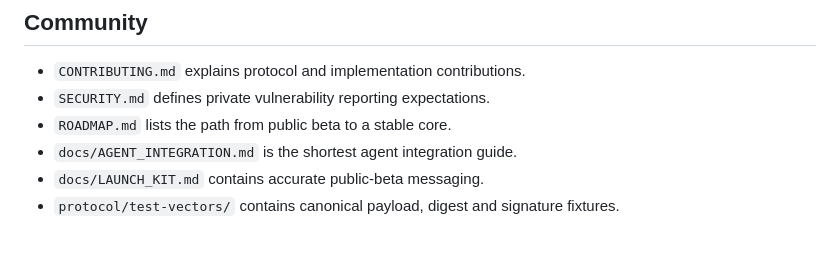
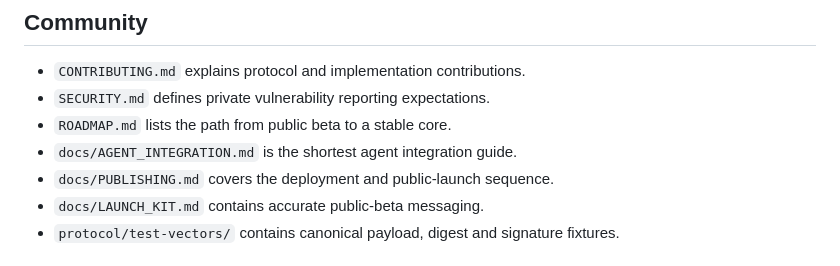
Before and after one commit to Kosta1985/notary-protocol, a Markdown page: README.md, the part around the change. Drawn GitHub-style.

Commit message:
Document the safe public launch sequence

```diff
--- a/README.md
+++ b/README.md
@@ -105,6 +105,7 @@ examples/        Runnable public integration examples
 - `SECURITY.md` defines private vulnerability reporting expectations.
 - `ROADMAP.md` lists the path from public beta to a stable core.
 - `docs/AGENT_INTEGRATION.md` is the shortest agent integration guide.
+- `docs/PUBLISHING.md` covers the deployment and public-launch sequence.
 - `docs/LAUNCH_KIT.md` contains accurate public-beta messaging.
 - `protocol/test-vectors/` contains canonical payload, digest and signature fixtures.
 
```
